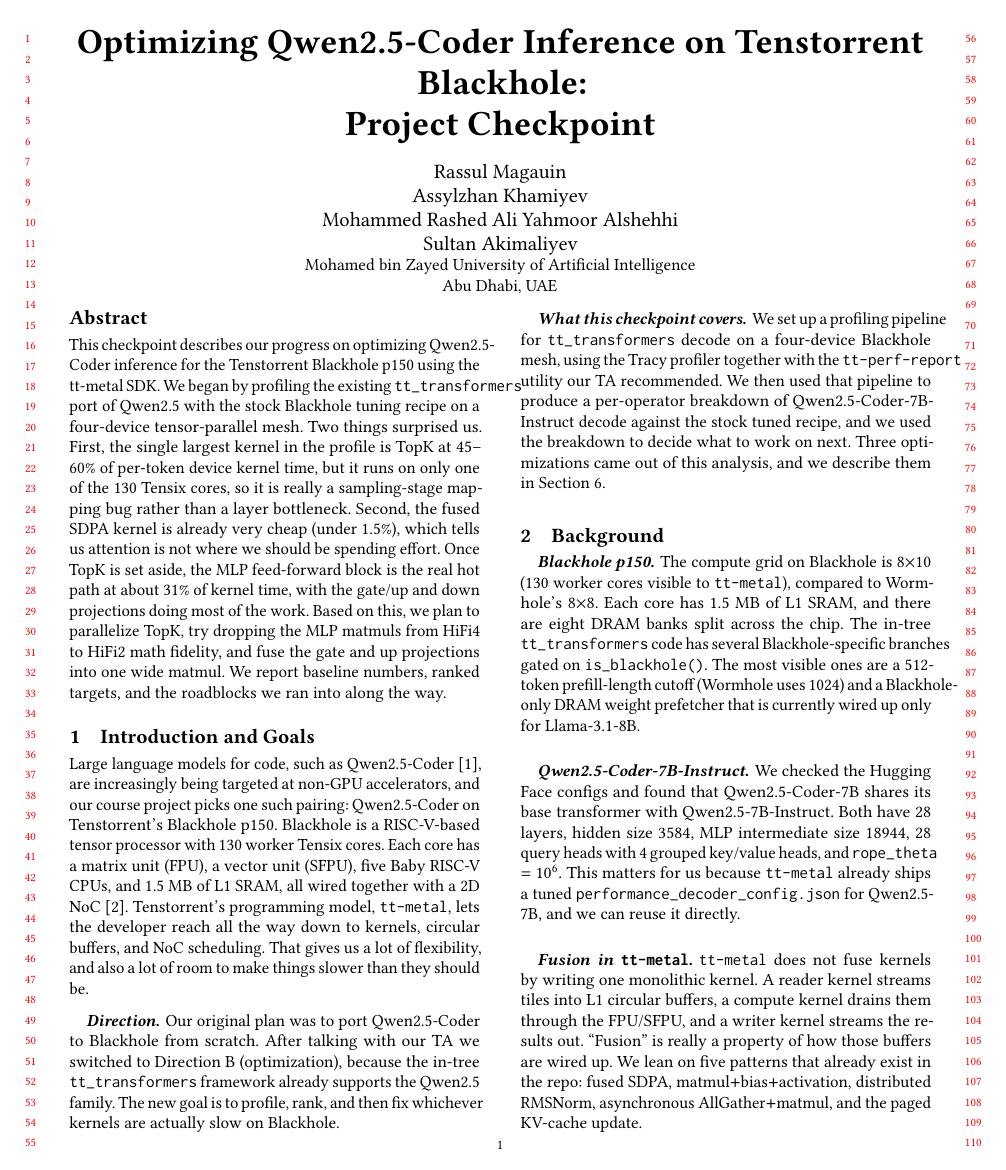
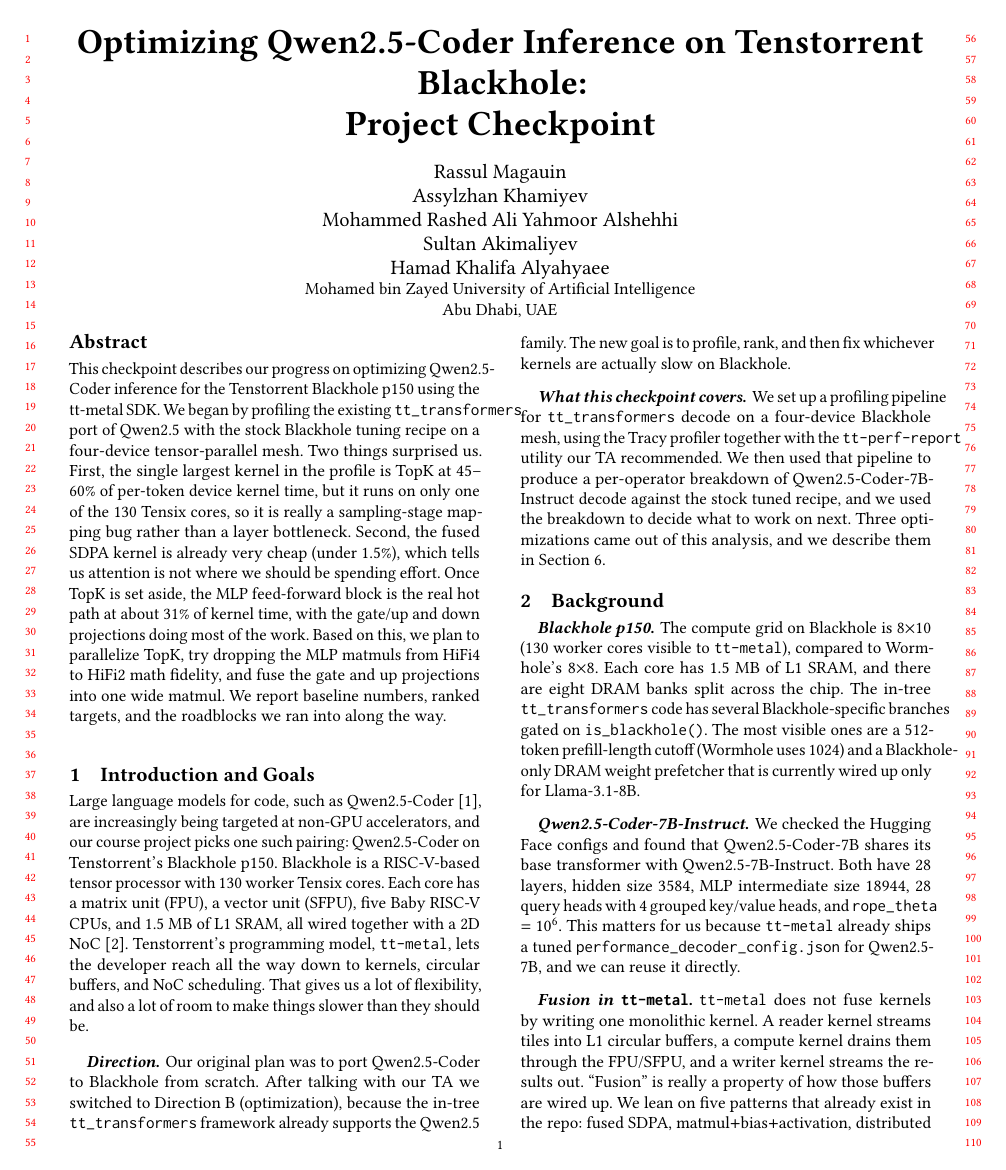
Before and after one commit to rassulmagauin/tenstorrent-project, a LaTeX paper (checkpoint/main.tex): page 1 of 3. Compiled offline with pdfLaTeX.

Commit message:
Add Hamad Khalifa Alyahyaee as co-author

```diff
--- a/checkpoint/main.tex
+++ b/checkpoint/main.tex
@@ -27,6 +27,7 @@
 \author{Assylzhan Khamiyev}
 \author{Mohammed Rashed Ali Yahmoor Alshehhi}
 \author{Sultan Akimaliyev}
+\author{Hamad Khalifa Alyahyaee}
 \affiliation{%
   \institution{Mohamed bin Zayed University of Artificial Intelligence}
   \city{Abu Dhabi}\country{UAE}}
```
Also changed, not shown: checkpoint/main.pdf.
